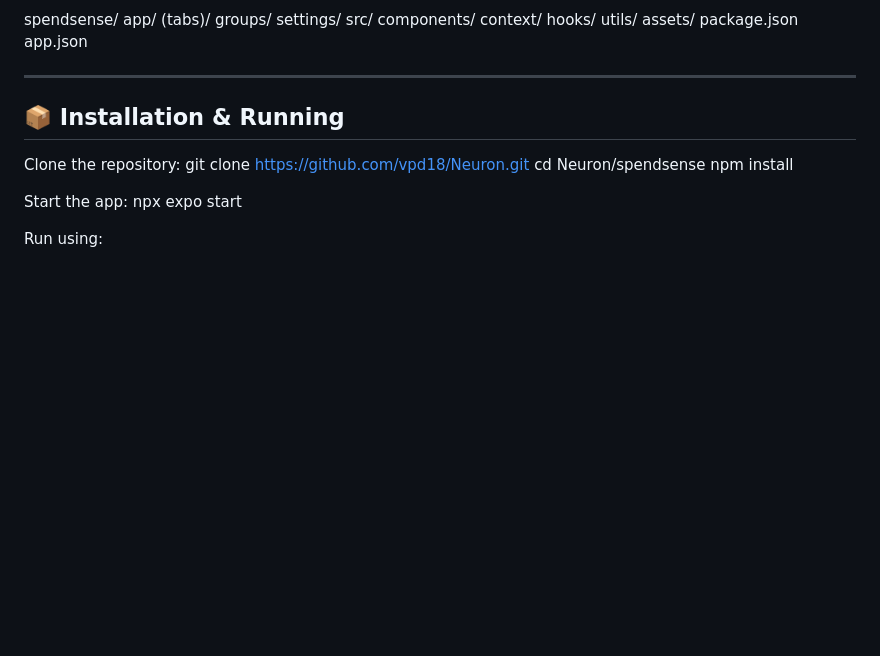
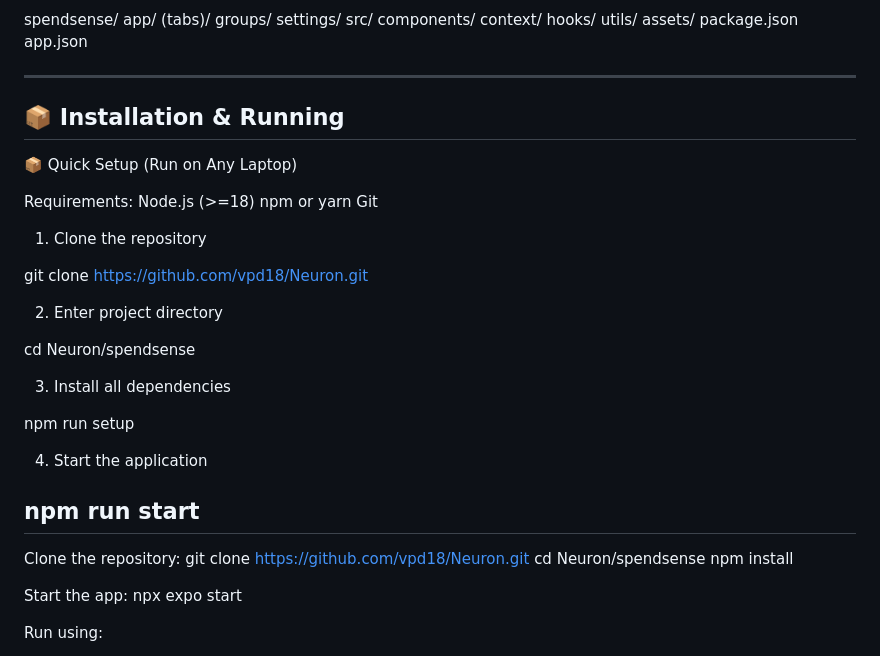
Before and after one commit to vpd18/Neuron, a Markdown page: README.md, the part around the change. GitHub-like rendering; blank space fills up the shorter version.

```diff
--- a/README.md
+++ b/README.md
@@ -86,7 +86,29 @@ spendsense/
 ------------------------------------------------------------
 📦 Installation & Running
 ------------------------------------------------------------
+📦 Quick Setup (Run on Any Laptop)
 
+Requirements:
+Node.js (>=18)
+npm or yarn
+Git
+
+1. Clone the repository
+
+git clone https://github.com/vpd18/Neuron.git
+
+2. Enter project directory
+
+cd Neuron/spendsense
+
+3. Install all dependencies
+
+npm run setup
+
+4. Start the application
+
+npm run start
+------------------------------------------------------------
 Clone the repository:
 git clone https://github.com/vpd18/Neuron.git
 cd Neuron/spendsense
```
